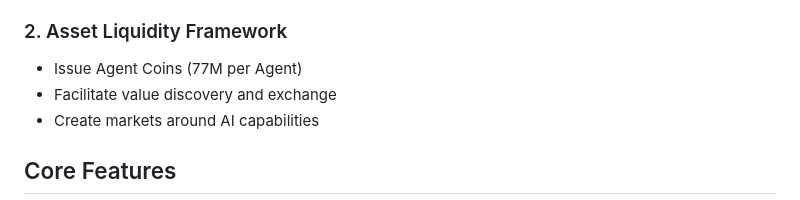
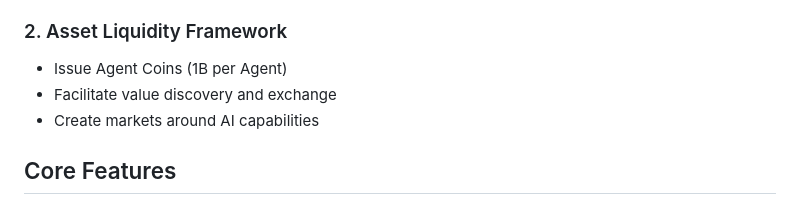
Before and after one commit to zhangzhongnan928/The-Major, a Markdown page: README.md, the part around the change. Rendered like a GitHub page.

```diff
--- a/README.md
+++ b/README.md
@@ -12,7 +12,7 @@ Transform your NFT into a living AI Agent. Your NFT becomes the ghost (soul), wh
 - Maintain authenticity in the AI era
 
 ### 2. Asset Liquidity Framework
-- Issue Agent Coins (77M per Agent)
+- Issue Agent Coins (1B per Agent)
 - Facilitate value discovery and exchange
 - Create markets around AI capabilities
 
```
